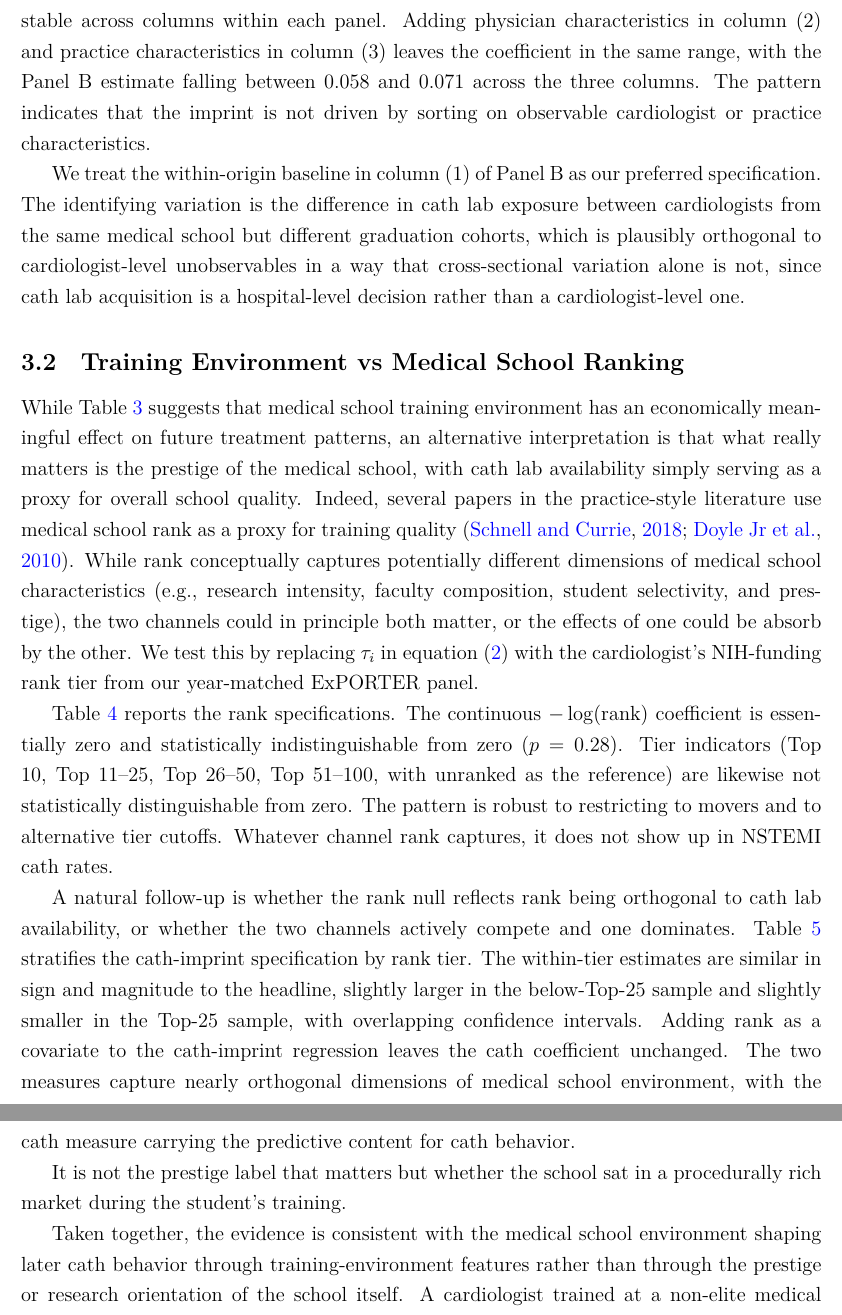
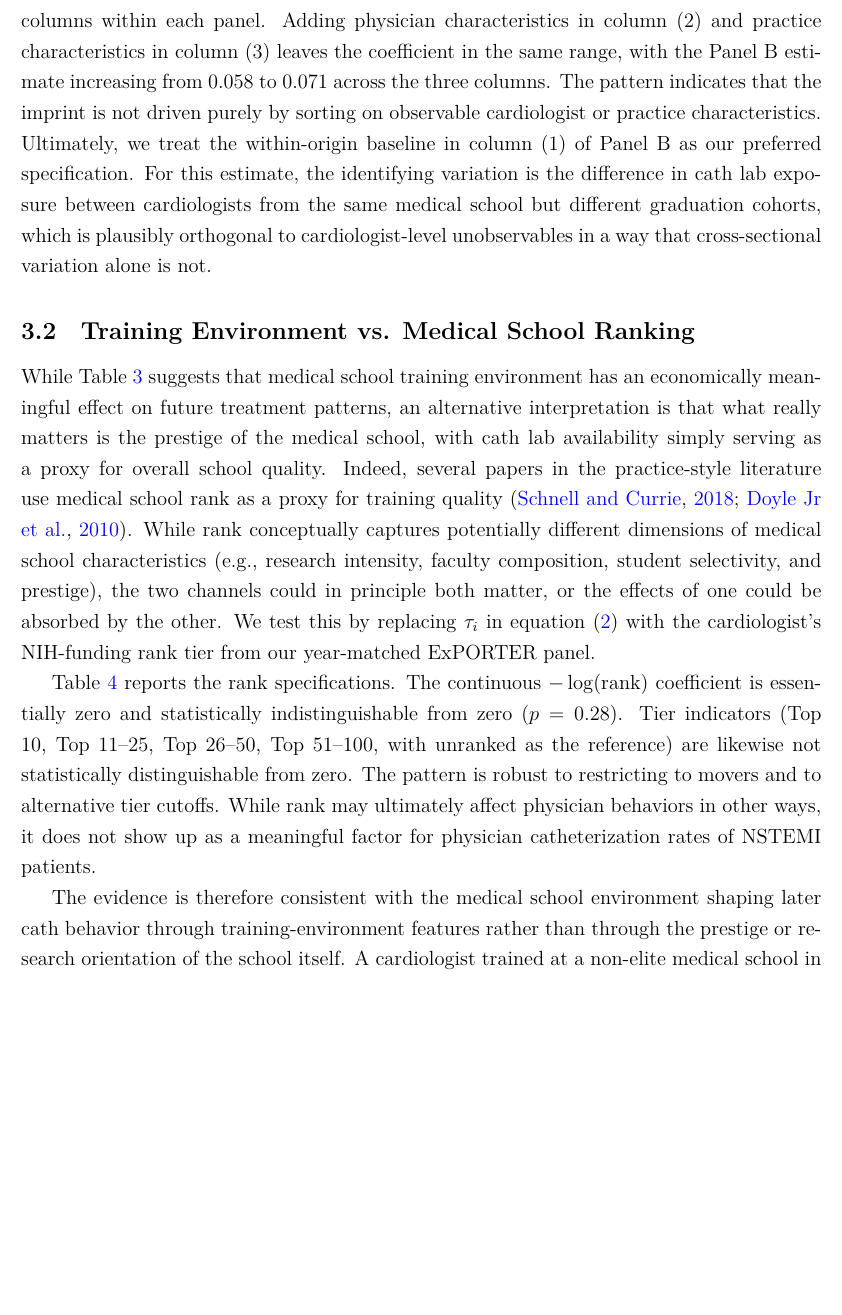
Before and after one commit to imccart/physician-variation, a LaTeX paper (paper/paper.tex): two parts of pages 12 and 13 of 37 before the commit and part of page 12 of 37 after it, the two joined at a grey line, cut so that both start at the same text, the shorter picture padded with empty space. Compiled offline with XeLaTeX.

Commit message:
Updates from Overleaf

```diff
--- a/paper/paper.tex
+++ b/paper/paper.tex
@@ -146,19 +146,13 @@ Results from both strategies are reported in Table~\ref{tab:imprint}. Panel A re
 
-From column~(1) of Panel A, the training-imprint coefficient is 0.035 (SE 0.011) and statistically distinguishable from zero at the 1\% level. A cardiologist who trained in an HRR where every hospital had a cath lab catheterizes about 3.5 percentage points more often than a cardiologist trained in an HRR with no cath labs, holding current practice HRR and year fixed. Incorporating medical school HRR fixed effects in column~(1) of Panel B increases our estimate of $\hat\beta_{\text{train}}$ to 0.058 (SE 0.021), suggesting that fixed origin-HRR features were attenuating the cross-sectional estimate. The training imprint is essentially stable across columns within each panel. Adding physician characteristics in column~(2) and practice characteristics in column~(3) leaves the coefficient in the same range, with the Panel B estimate falling between 0.058 and 0.071 across the three columns. The pattern indicates that the imprint is not driven by sorting on observable cardiologist or practice characteristics.
+From column~(1) of Panel A, the training-imprint coefficient is 0.035 (SE 0.011) and statistically distinguishable from zero at the 1\% level. A cardiologist who trained in an HRR where every hospital had a cath lab catheterizes about 3.5 percentage points more often than a cardiologist trained in an HRR with no cath labs, holding current practice HRR and year fixed. Incorporating medical school HRR fixed effects in column~(1) of Panel B increases our estimate of $\hat\beta_{\text{train}}$ to 0.058 (SE 0.021), suggesting that fixed origin-HRR features were attenuating the cross-sectional estimate. The training imprint is essentially stable across columns within each panel. Adding physician characteristics in column~(2) and practice characteristics in column~(3) leaves the coefficient in the same range, with the Panel B estimate increasing from 0.058 to 0.071 across the three columns. The pattern indicates that the imprint is not driven purely by sorting on observable cardiologist or practice characteristics. Ultimately, we treat the within-origin baseline in column~(1) of Panel B as our preferred specification. For this estimate, the identifying variation is the difference in cath lab exposure between cardiologists from the same medical school but different graduation cohorts, which is plausibly orthogonal to cardiologist-level unobservables in a way that cross-sectional variation alone is not.
 
-We treat the within-origin baseline in column~(1) of Panel B as our preferred specification. The identifying variation is the difference in cath lab exposure between cardiologists from the same medical school but different graduation cohorts, which is plausibly orthogonal to cardiologist-level unobservables in a way that cross-sectional variation alone is not, since cath lab acquisition is a hospital-level decision rather than a cardiologist-level one.
+\subsection{Training Environment vs. Medical School Ranking}\label{sec:imprint-rank}
 
-\subsection{Training Environment vs Medical School Ranking}\label{sec:imprint-rank}
+While Table~\ref{tab:imprint} suggests that medical school training environment has an economically meaningful effect on future treatment patterns, an alternative interpretation is that what really matters is the prestige of the medical school, with cath lab availability simply serving as a proxy for overall school quality. Indeed, several papers in the practice-style literature use medical school rank as a proxy for training quality \citep{schnell2018, doyle_jr_returns_2010}. While rank conceptually captures potentially different dimensions of medical school characteristics (e.g., research intensity, faculty composition, student selectivity, and prestige), the two channels could in principle both matter, or the effects of one could be absorbed by the other. We test this by replacing $\tau_i$ in equation~\eqref{eq:origin} with the cardiologist's NIH-funding rank tier from our year-matched ExPORTER panel.
 
-While Table~\ref{tab:imprint} suggests that medical school training environment has an economically meaningful effect on future treatment patterns, an alternative interpretation is that what really matters is the prestige of the medical school, with cath lab availability simply serving as a proxy for overall school quality. Indeed, several papers in the practice-style literature use medical school rank as a proxy for training quality \citep{schnell2018, doyle_jr_returns_2010}. While rank conceptually captures potentially different dimensions of medical school characteristics (e.g., research intensity, faculty composition, student selectivity, and prestige), the two channels could in principle both matter, or the effects of one could be absorb by the other. We test this by replacing $\tau_i$ in equation~\eqref{eq:origin} with the cardiologist's NIH-funding rank tier from our year-matched ExPORTER panel.
+Table~\ref{tab:rank} reports the rank specifications. The continuous $-\log(\text{rank})$ coefficient is essentially zero and statistically indistinguishable from zero ($p = 0.28$). Tier indicators (Top 10, Top 11--25, Top 26--50, Top 51--100, with unranked as the reference) are likewise not statistically distinguishable from zero. The pattern is robust to restricting to movers and to alternative tier cutoffs. While rank may ultimately affect physician behaviors in other ways, it does not show up as a meaningful factor for physician catheterization rates of NSTEMI patients.
 
-Table~\ref{tab:rank} reports the rank specifications. The continuous $-\log(\text{rank})$ coefficient is essentially zero and statistically indistinguishable from zero ($p = 0.28$). Tier indicators (Top 10, Top 11--25, Top 26--50, Top 51--100, with unranked as the reference) are likewise not statistically distinguishable from zero. The pattern is robust to restricting to movers and to alternative tier cutoffs. Whatever channel rank captures, it does not show up in NSTEMI cath rates.
-
-A natural follow-up is whether the rank null reflects rank being orthogonal to cath lab availability, or whether the two channels actively compete and one dominates. Table~\ref{tab:rank-stratified} stratifies the cath-imprint specification by rank tier. The within-tier estimates are similar in sign and magnitude to the headline, slightly larger in the below-Top-25 sample and slightly smaller in the Top-25 sample, with overlapping confidence intervals. Adding rank as a covariate to the cath-imprint regression leaves the cath coefficient unchanged. The two measures capture nearly orthogonal dimensions of medical school environment, with the cath measure carrying the predictive content for cath behavior.
-
-It is not the prestige label that matters but whether the school sat in a procedurally rich market during the student's training.
-
-Taken together, the evidence is consistent with the medical school environment shaping later cath behavior through training-environment features rather than through the prestige or research orientation of the school itself. A cardiologist trained at a non-elite medical school in a cath-rich HRR carries the imprint as cleanly as one trained at an elite school in a cath-rich HRR, while training at a top-ranked school in a cath-poor HRR does not produce an imprint of comparable magnitude. We do not attempt to disentangle the specific channel through which a procedurally rich training environment imprints on later practice style, since our setting cannot separately identify direct-observation channels (e.g., medical students observing catheterization decisions during clinical rotations) from broader training-environment channels (e.g., regional norms among teaching faculty or peer-effect spillovers within the cardiology workforce a graduate later joins).
+The evidence is therefore consistent with the medical school environment shaping later cath behavior through training-environment features rather than through the prestige or research orientation of the school itself. A cardiologist trained at a non-elite medical school in a cath-rich HRR carries the imprint as cleanly as one trained at an elite school in a cath-rich HRR, while training at a top-ranked school in a cath-poor HRR does not produce an imprint of comparable magnitude. We do not attempt to disentangle the specific channel through which a procedurally rich training environment imprints on later practice style, since our setting cannot separately identify direct-observation channels (e.g., medical students observing catheterization decisions during clinical rotations) from broader training-environment channels (e.g., regional norms among teaching faculty or peer-effect spillovers within the cardiology workforce a graduate later joins).
 
 \subsection{Subspecialty Heterogeneity}\label{sec:imprint-spec}
 
```
Also changed, not shown: paper/paper.tex (2 more changed lines).
